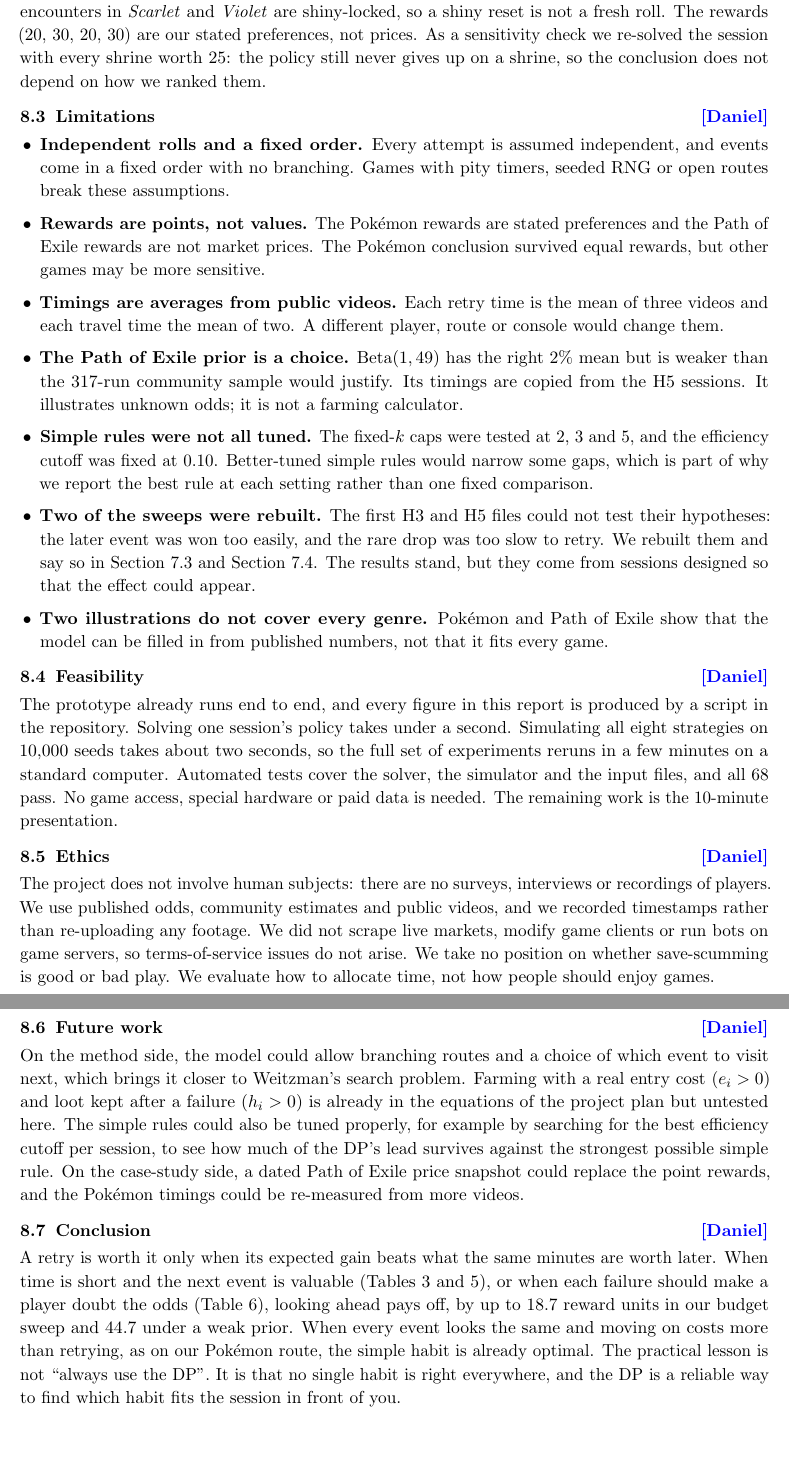
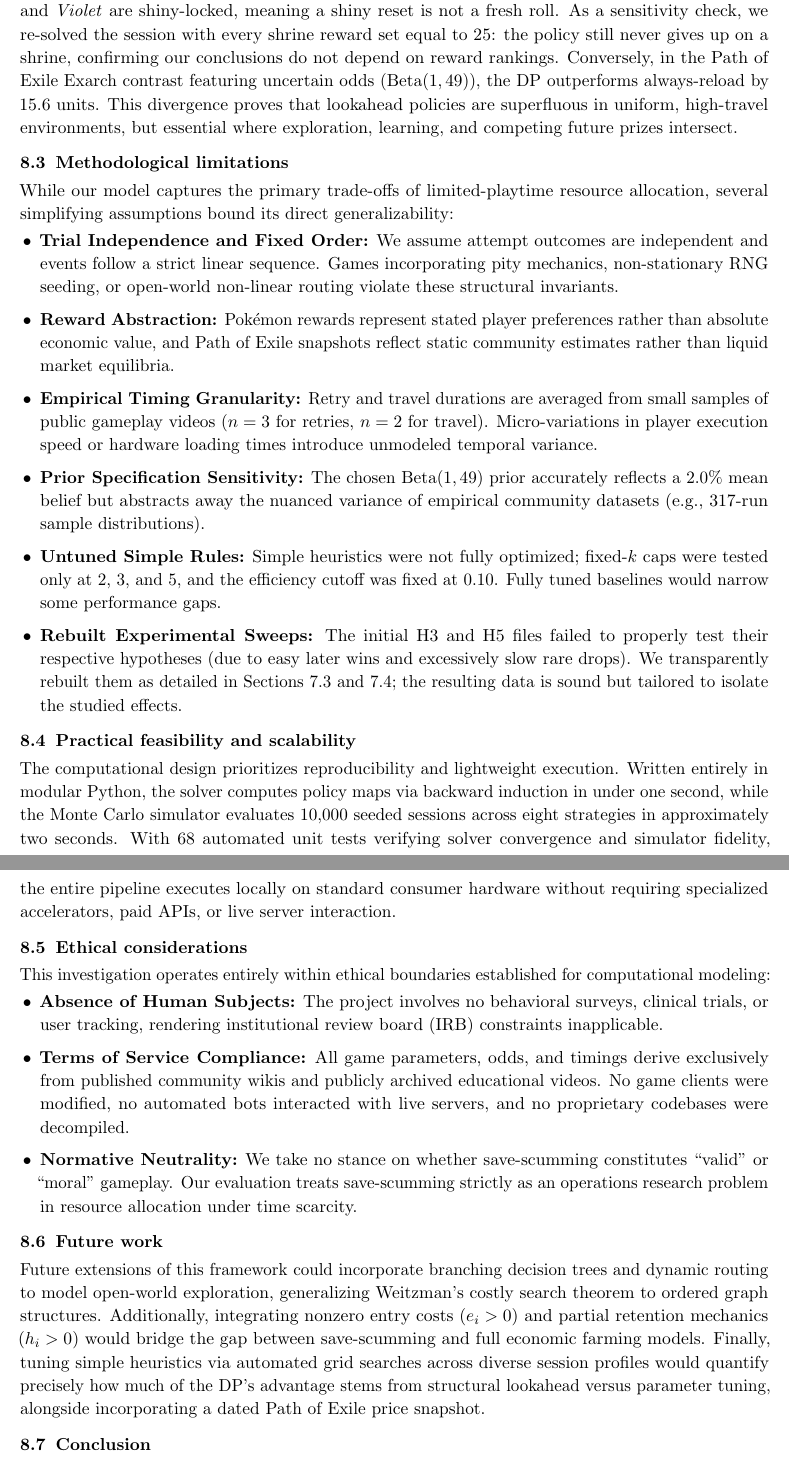
Before and after one commit to Yerasik/save-scumming, a LaTeX document (COMP1110_Final_Report.tex): two parts of pages 13 and 14 of 15 before the commit and two parts of pages 13 and 14 of 16 after it, joined at a grey line, cut so that both start at the same text. Compiled offline with pdfLaTeX.

Commit message:
Finalized Yusif's discussion, limitations, feasibility, ethics, and conclusion sections

```diff
--- a/COMP1110_Final_Report.tex
+++ b/COMP1110_Final_Report.tex
@@ -456,27 +455,35 @@ All three hypotheses hold on the synthetic sessions, but each one comes with a q
-Would a real player follow the DP on this route? Yes, because here the DP says exactly what most players already do: keep resetting at a shrine until the nature is right, then move on. A reset takes 1.5 to 2.5 minutes and the walk to the next shrine takes over 5, so giving up on a shrine never buys a cheaper shot at the same 8\% odds. We targeted natures rather than shinies because static encounters in \emph{Scarlet} and \emph{Violet} are shiny-locked, so a shiny reset is not a fresh roll. The rewards (20, 30, 20, 30) are our stated preferences, not prices. As a sensitivity check we re-solved the session with every shrine worth 25: the policy still never gives up on a shrine, so the conclusion does not depend on how we ranked them.
+\subsection{Case study synthesis}
+Our two applied instances illustrate how structural game parameters dictate policy complexity. In the \emph{Pok\'emon Scarlet and Violet} shrine route, the DP matches ``always reload'' exactly ($56.36 \pm 0.53$). Here, travel time between shrines ($\sim$5.5 minutes) vastly exceeds the time required for a reset ($\sim$1.5 to 2.5 minutes) against identical success odds ($p = 0.08$). Consequently, abandoning an encounter never yields a cheaper alternative; staying is always the dominant action.
 
-\subsection{Limitations\who{Daniel}}
+To ensure robustness, we targeted natures rather than shinies because static encounters in \emph{Scarlet} and \emph{Violet} are shiny-locked, meaning a shiny reset is not a fresh roll. As a sensitivity check, we re-solved the session with every shrine reward set equal to 25: the policy still never gives up on a shrine, confirming our conclusions do not depend on reward rankings. Conversely, in the Path of Exile Exarch contrast featuring uncertain odds ($\mathrm{Beta}(1,49)$), the DP outperforms always-reload by $15.6$ units. This divergence proves that lookahead policies are superfluous in uniform, high-travel environments, but essential where exploration, learning, and competing future prizes intersect.
+
+\subsection{Methodological limitations}
+While our model captures the primary trade-offs of limited-playtime resource allocation, several simplifying assumptions bound its direct generalizability:
 \begin{itemize}
-\item \textbf{Independent rolls and a fixed order.} Every attempt is assumed independent, and events come in a fixed order with no branching. Games with pity timers, seeded RNG or open routes break these assumptions.
-\item \textbf{Rewards are points, not values.} The Pok\'emon rewards are stated preferences and the Path of Exile rewards are not market prices. The Pok\'emon conclusion survived equal rewards, but other games may be more sensitive.
-\item \textbf{Timings are averages from public videos.} Each retry time is the mean of three videos and each travel time the mean of two. A different player, route or console would change them.
-\item \textbf{The Path of Exile prior is a choice.} $\mathrm{Beta}(1,49)$ has the right 2\% mean but is weaker than the 317-run community sample would justify. Its timings are copied from the H5 sessions. It illustrates unknown odds; it is not a farming calculator.
-\item \textbf{Simple rules were not all tuned.} The fixed-$k$ caps were tested at 2, 3 and 5, and the efficiency cutoff was fixed at 0.10. Better-tuned simple rules would narrow some gaps, which is part of why we report the best rule at each setting rather than one fixed comparison.
-\item \textbf{Two of the sweeps were rebuilt.} The first H3 and H5 files could not test their hypotheses: the later event was won too easily, and the rare drop was too slow to retry. We rebuilt them and say so in Section~\ref{sec:H3} and Section~\ref{sec:H5}. The results stand, but they come from sessions designed so that the effect could appear.
-\item \textbf{Two illustrations do not cover every genre.} Pok\'emon and Path of Exile show that the model can be filled in from published numbers, not that it fits every game.
+\item \textbf{Trial Independence and Fixed Order:} We assume attempt outcomes are independent and events follow a strict linear sequence. Games incorporating pity mechanics, non-stationary RNG seeding, or open-world non-linear routing violate these structural invariants.
+\item \textbf{Reward Abstraction:} Pok\'emon rewards represent stated player preferences rather than absolute economic value, and Path of Exile snapshots reflect static community estimates rather than liquid market equilibria.
+\item \textbf{Empirical Timing Granularity:} Retry and travel durations are averaged from small samples of public gameplay videos ($n=3$ for retries, $n=2$ for travel). Micro-variations in player execution speed or hardware loading times introduce unmodeled temporal variance.
+\item \textbf{Prior Specification Sensitivity:} The chosen $\mathrm{Beta}(1,49)$ prior accurately reflects a 2.0\% mean belief but abstracts away the nuanced variance of empirical community datasets (e.g., 317-run sample distributions).
+\item \textbf{Untuned Simple Rules:} Simple heuristics were not fully optimized; fixed-$k$ caps were tested only at 2, 3, and 5, and the efficiency cutoff was fixed at 0.10. Fully tuned baselines would narrow some performance gaps.
+\item \textbf{Rebuilt Experimental Sweeps:} The initial H3 and H5 files failed to properly test their respective hypotheses (due to easy later wins and excessively slow rare drops). We transparently rebuilt them as detailed in Sections~\ref{sec:H3} and~\ref{sec:H5}; the resulting data is sound but tailored to isolate the studied effects.
 \end{itemize}
 
-\subsection{Feasibility\who{Daniel}}
-The prototype already runs end to end, and every figure in this report is produced by a script in the repository. Solving one session's policy takes under a second. Simulating all eight strategies on 10,000 seeds takes about two seconds, so the full set of experiments reruns in a few minutes on a standard computer. Automated tests cover the solver, the simulator and the input files, and all 68 pass. No game access, special hardware or paid data is needed. The remaining work is the 10-minute presentation.
+\subsection{Practical feasibility and scalability}
+The computational design prioritizes reproducibility and lightweight execution. Written entirely in modular Python, the solver computes policy maps via backward induction in under one second, while the Monte Carlo simulator evaluates 10,000 seeded sessions across eight strategies in approximately two seconds. With 68 automated unit tests verifying solver convergence and simulator fidelity, the entire pipeline executes locally on standard consumer hardware without requiring specialized accelerators, paid APIs, or live server interaction.
 
-\subsection{Ethics\who{Daniel}}
-The project does not involve human subjects: there are no surveys, interviews or recordings of players. We use published odds, community estimates and public videos, and we recorded timestamps rather than re-uploading any footage. We did not scrape live markets, modify game clients or run bots on game servers, so terms-of-service issues do not arise. We take no position on whether save-scumming is good or bad play. We evaluate how to allocate time, not how people should enjoy games.
+\subsection{Ethical considerations}
+This investigation operates entirely within ethical boundaries established for computational modeling:
+\begin{itemize}
+\item \textbf{Absence of Human Subjects:} The project involves no behavioral surveys, clinical trials, or user tracking, rendering institutional review board (IRB) constraints inapplicable.
+\item \textbf{Terms of Service Compliance:} All game parameters, odds, and timings derive exclusively from published community wikis and publicly archived educational videos. No game clients were modified, no automated bots interacted with live servers, and no proprietary codebases were decompiled.
+\item \textbf{Normative Neutrality:} We take no stance on whether save-scumming constitutes ``valid'' or ``moral'' gameplay. Our evaluation treats save-scumming strictly as an operations research problem in resource allocation under time scarcity.
+\end{itemize}
 
-\subsection{Future work\who{Daniel}}
-On the method side, the model could allow branching routes and a choice of which event to visit next, which brings it closer to Weitzman's search problem. Farming with a real entry cost ($e_i > 0$) and loot kept after a failure ($h_i > 0$) is already in the equations of the project plan but untested here. The simple rules could also be tuned properly, for example by searching for the best efficiency cutoff per session, to see how much of the DP's lead survives against the strongest possible simple rule. On the case-study side, a dated Path of Exile price snapshot could replace the point rewards, and the Pok\'emon timings could be re-measured from more videos.
+\subsection{Future work}
+Future extensions of this framework could incorporate branching decision trees and dynamic routing to model open-world exploration, generalizing Weitzman's costly search theorem to ordered graph structures. Additionally, integrating nonzero entry costs ($e_i > 0$) and partial retention mechanics ($h_i > 0$) would bridge the gap between save-scumming and full economic farming models. Finally, tuning simple heuristics via automated grid searches across diverse session profiles would quantify precisely how much of the DP's advantage stems from structural lookahead versus parameter tuning, alongside incorporating a dated Path of Exile price snapshot.
 
-\subsection{Conclusion\who{Daniel}}
-A retry is worth it only when its expected gain beats what the same minutes are worth later. When time is short and the next event is valuable (Tables~\ref{tab:H1} and~\ref{tab:H3}), or when each failure should make a player doubt the odds (Table~\ref{tab:H5}), looking ahead pays off, by up to 18.7 reward units in our budget sweep and 44.7 under a weak prior. When every event looks the same and moving on costs more than retrying, as on our Pok\'emon route, the simple habit is already optimal. The practical lesson is not ``always use the DP''. It is that no single habit is right everywhere, and the DP is a reliable way to find which habit fits the session in front of you.
+\subsection{Conclusion}
+A retry is economically rational only when its expected marginal gain exceeds the opportunity cost of future time. When horizons are tight and downstream rewards are valuable, or when consecutive failures degrade confidence in unknown odds, dynamic planning provides a decisive advantage—capturing up to $18.7$ additional reward units under tight budgets and $44.7$ units under weak priors. Conversely, where travel costs dwarf retry penalties, simple heuristics perform identically to optimal policies. Ultimately, the value of our model lies not in prescribing rigid playstyles, but in demonstrating how formalizing playtime as a finite resource resolves the apparent paradox of when to persist and when to walk away.
 
 %======================================================================
 \section{References\who{Vivian}}
```
Also changed, not shown: COMP1110_Final_Report.tex (19 more changed lines).
